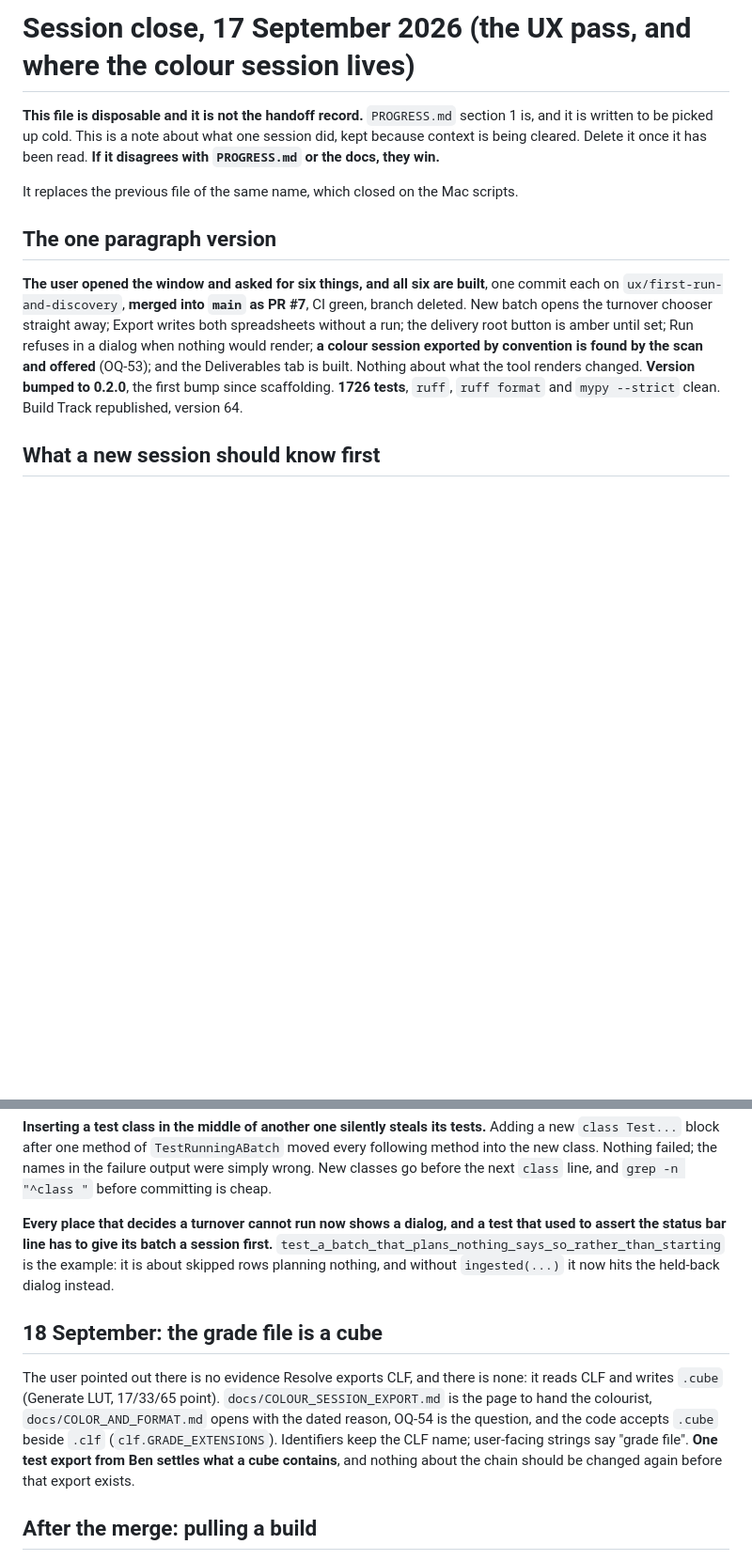
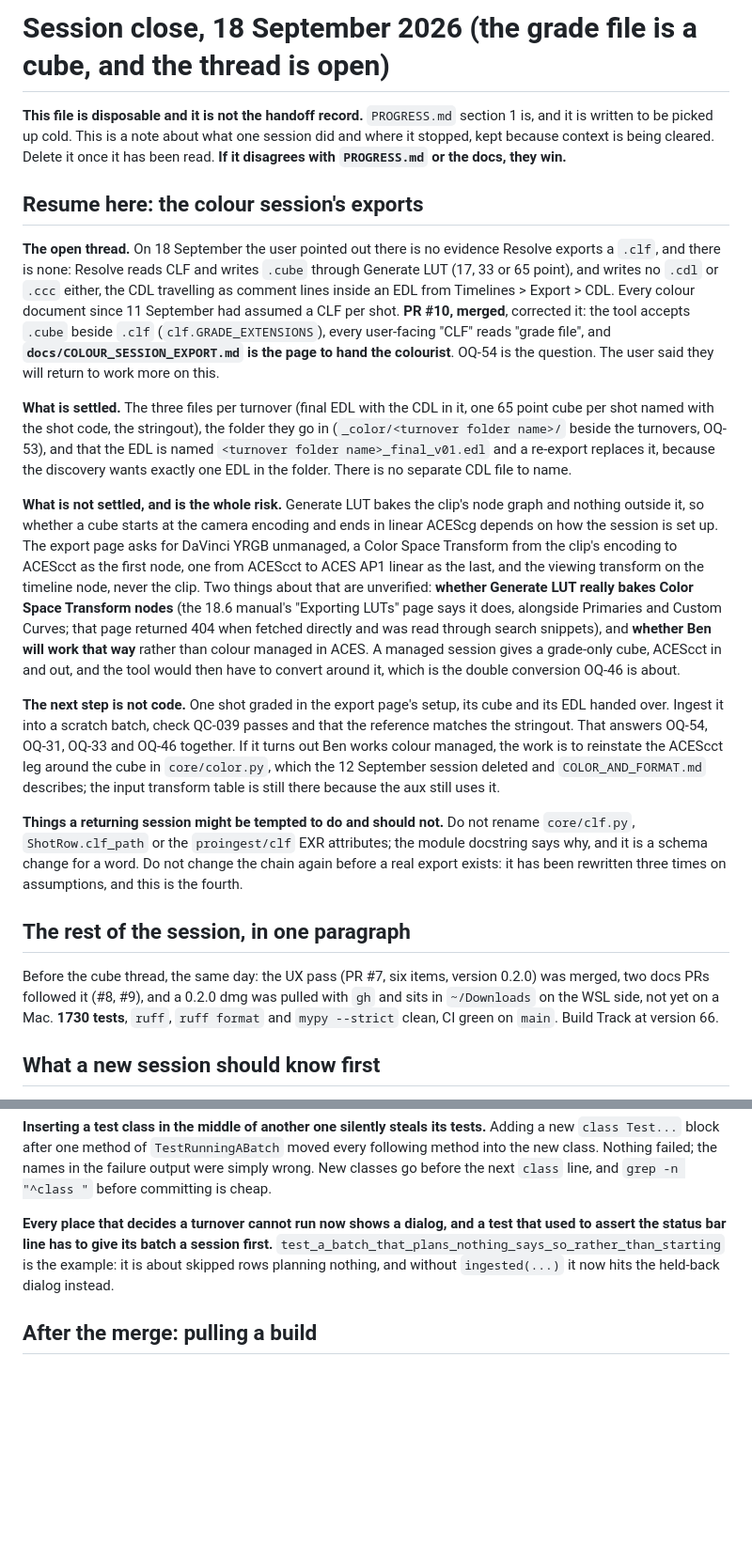
Before and after one commit to shango/ProIngest, a Markdown page: HANDOFF.md, 2 parts joined by grey strips. Shown at 94% size. Drawn GitHub-style; blank space fills up the shorter version.

Commit message:
Handoff: the colour session export thread, to be picked up
Co-Authored-By: Claude Fable 5.1 <noreply@anthropic.com>

```diff
--- a/HANDOFF.md
+++ b/HANDOFF.md
@@ -1,22 +1,57 @@
-# Session close, 17 September 2026 (the UX pass, and where the colour session lives)
+# Session close, 18 September 2026 (the grade file is a cube, and the thread is open)
 
 **This file is disposable and it is not the handoff record.** `PROGRESS.md` section 1 is, and it
-is written to be picked up cold. This is a note about what one session did, kept because context
-is being cleared. Delete it once it has been read. **If it disagrees with `PROGRESS.md` or the
-docs, they win.**
+is written to be picked up cold. This is a note about what one session did and where it stopped,
+kept because context is being cleared. Delete it once it has been read. **If it disagrees with
+`PROGRESS.md` or the docs, they win.**
 
-It replaces the previous file of the same name, which closed on the Mac scripts.
+## Resume here: the colour session's exports
 
-## The one paragraph version
+**The open thread.** On 18 September the user pointed out there is no evidence Resolve exports
+a `.clf`, and there is none: Resolve reads CLF and writes `.cube` through Generate LUT (17, 33
+or 65 point), and writes no `.cdl` or `.ccc` either, the CDL travelling as comment lines inside
+an EDL from Timelines > Export > CDL. Every colour document since 11 September had assumed a CLF
+per shot. **PR #10, merged**, corrected it: the tool accepts `.cube` beside `.clf`
+(`clf.GRADE_EXTENSIONS`), every user-facing "CLF" reads "grade file", and
+**`docs/COLOUR_SESSION_EXPORT.md` is the page to hand the colourist**. OQ-54 is the question.
+The user said they will return to work more on this.
 
-**The user opened the window and asked for six things, and all six are built**, one commit each
-on `ux/first-run-and-discovery`, **merged into `main` as PR #7**, CI green, branch deleted. New batch opens the
-turnover chooser straight away; Export writes both spreadsheets without a run; the delivery root
-button is amber until set; Run refuses in a dialog when nothing would render; **a colour session
-exported by convention is found by the scan and offered** (OQ-53); and the Deliverables tab is
-built. Nothing about what the tool renders changed. **Version bumped to 0.2.0**, the first bump
-since scaffolding. **1726 tests**, `ruff`, `ruff format` and `mypy --strict` clean. Build Track
-republished, version 64.
+**What is settled.** The three files per turnover (final EDL with the CDL in it, one 65 point
+cube per shot named with the shot code, the stringout), the folder they go in
+(`_color/<turnover folder name>/` beside the turnovers, OQ-53), and that the EDL is named
+`<turnover folder name>_final_v01.edl` and a re-export replaces it, because the discovery wants
+exactly one EDL in the folder. There is no separate CDL file to name.
+
+**What is not settled, and is the whole risk.** Generate LUT bakes the clip's node graph and
+nothing outside it, so whether a cube starts at the camera encoding and ends in linear ACEScg
+depends on how the session is set up. The export page asks for DaVinci YRGB unmanaged, a Color
+Space Transform from the clip's encoding to ACEScct as the first node, one from ACEScct to ACES
+AP1 linear as the last, and the viewing transform on the timeline node, never the clip. Two
+things about that are unverified: **whether Generate LUT really bakes Color Space Transform
+nodes** (the 18.6 manual's "Exporting LUTs" page says it does, alongside Primaries and Custom
+Curves; that page returned 404 when fetched directly and was read through search snippets), and
+**whether Ben will work that way** rather than colour managed in ACES. A managed session gives a
+grade-only cube, ACEScct in and out, and the tool would then have to convert around it, which
+is the double conversion OQ-46 is about.
+
+**The next step is not code.** One shot graded in the export page's setup, its cube and its EDL
+handed over. Ingest it into a scratch batch, check QC-039 passes and that the reference matches
+the stringout. That answers OQ-54, OQ-31, OQ-33 and OQ-46 together. If it turns out Ben works
+colour managed, the work is to reinstate the ACEScct leg around the cube in `core/color.py`,
+which the 12 September session deleted and `COLOR_AND_FORMAT.md` describes; the input
+transform table is still there because the aux still uses it.
+
+**Things a returning session might be tempted to do and should not.** Do not rename
+`core/clf.py`, `ShotRow.clf_path` or the `proingest/clf` EXR attributes; the module docstring
+says why, and it is a schema change for a word. Do not change the chain again before a real
+export exists: it has been rewritten three times on assumptions, and this is the fourth.
+
+## The rest of the session, in one paragraph
+
+Before the cube thread, the same day: the UX pass (PR #7, six items, version 0.2.0) was merged,
+two docs PRs followed it (#8, #9), and a 0.2.0 dmg was pulled with `gh` and sits in
+`~/Downloads` on the WSL side, not yet on a Mac. **1730 tests**, `ruff`, `ruff format` and
+`mypy --strict` clean, CI green on `main`. Build Track at version 66.
 
 ## What a new session should know first
 
@@ -50,15 +85,6 @@ assert the status bar line has to give its batch a session first.** `test_a_batc
 is the example: it is about skipped rows planning nothing, and without `ingested(...)` it now
 hits the held-back dialog instead.
 
-## 18 September: the grade file is a cube
-
-The user pointed out there is no evidence Resolve exports CLF, and there is none: it reads CLF
-and writes `.cube` (Generate LUT, 17/33/65 point). `docs/COLOUR_SESSION_EXPORT.md` is the page
-to hand the colourist, `docs/COLOR_AND_FORMAT.md` opens with the dated reason, OQ-54 is the
-question, and the code accepts `.cube` beside `.clf` (`clf.GRADE_EXTENSIONS`). Identifiers keep
-the CLF name; user-facing strings say "grade file". **One test export from Ben settles what a
-cube contains**, and nothing about the chain should be changed again before that export exists.
-
 ## After the merge: pulling a build
 
 The user asked for the `gh` command to fetch the disk image CI builds, and then could not find
```
